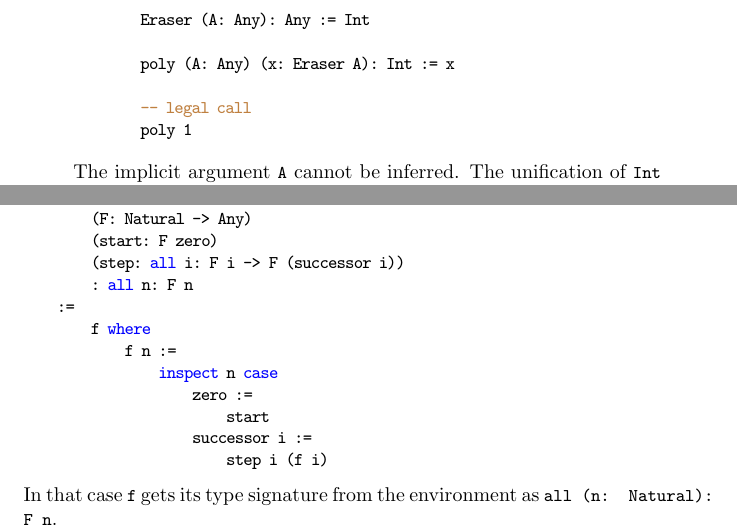
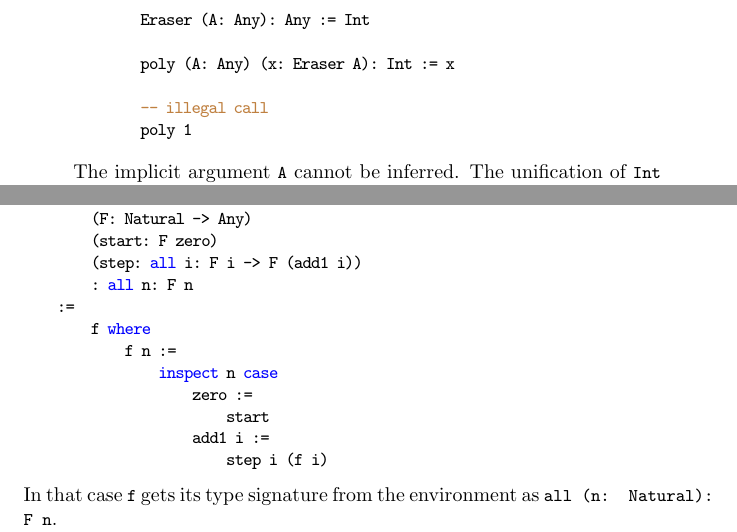
Before and after one commit to hbr/tex_alba_design, a LaTeX thesis (main_alba_design.tex, which reads lang-term-build.tex): two parts of pages 71 and 73 of 219, joined at a grey line, cut so that both start at the same text. Compiled offline with pdfLaTeX.

Commit message:
Changed 'successor' to 'add1'
Change done in order to see, how it looks in source code. Advantage:
'add1' is shorter than 'successor'. It is as expressive and it is not an
abbreviation. In many presentations 'succ' is used as the name of the
successor function. But in Alba we try to avoid abbreviations.

	modified:   lang-term-build.tex

```diff
--- a/lang-term-build.tex
+++ b/lang-term-build.tex
@@ -153,7 +153,7 @@ reconstructed directly from a proof of \code{isPrime x} for some \code{x}.
 
         poly (A: Any) (x: Eraser A): Int := x
 
-        -- legal call
+        -- illegal call
         poly 1
     \end{alba}
 
@@ -289,7 +289,7 @@ Example of a legal where expression with a recursive local definition.
     induct
         (F: Natural -> Any)
         (start: F zero)
-        (step: all i: F i -> F (successor i))
+        (step: all i: F i -> F (add1 i))
         : all n: F n
     :=
         f where
@@ -297,7 +297,7 @@ Example of a legal where expression with a recursive local definition.
                 inspect n case
                     zero :=
                         start
-                    successor i :=
+                    add1 i :=
                         step i (f i)
 \end{alba}
 In that case \code{f} gets its type signature from the environment as \code{all
```
Also changed, not shown: lang-term-build.tex (4 more changed lines).
